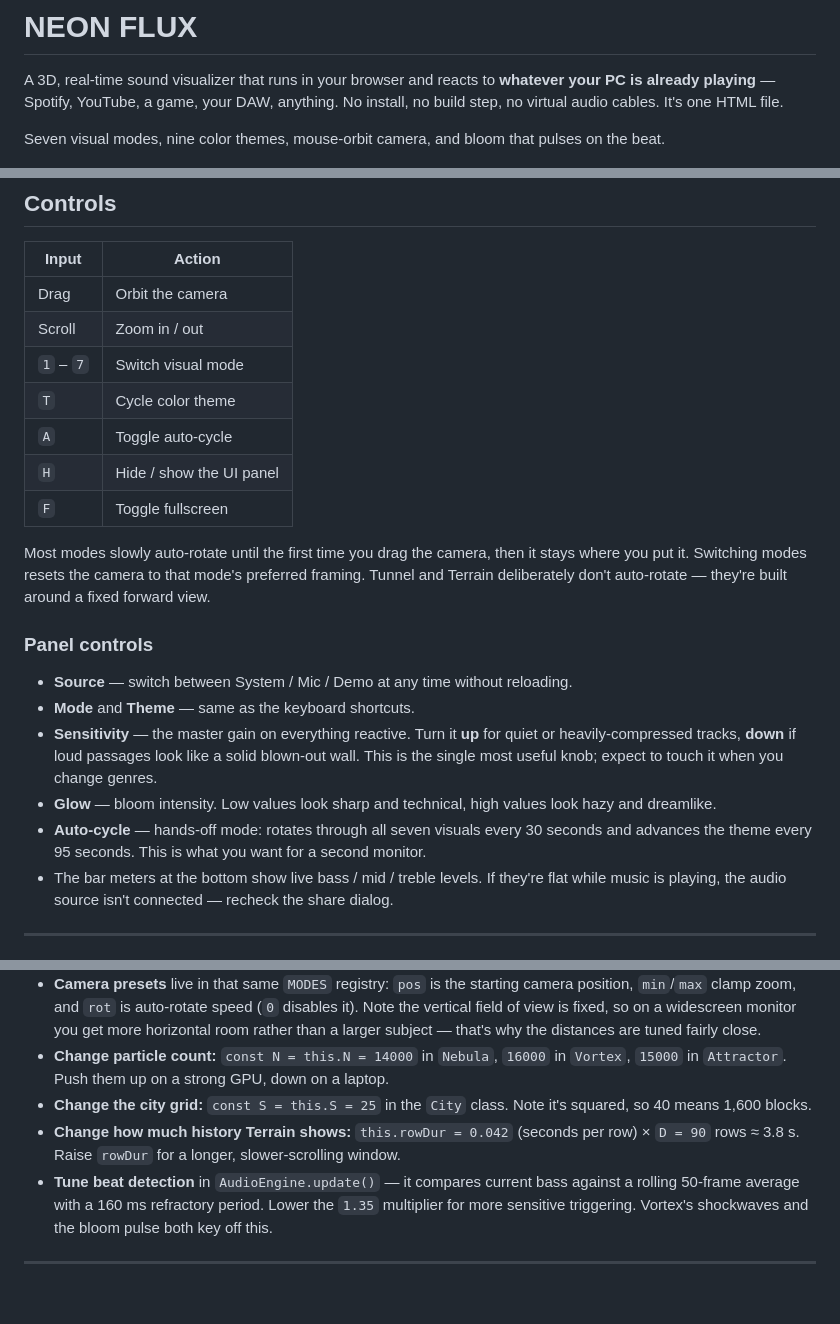
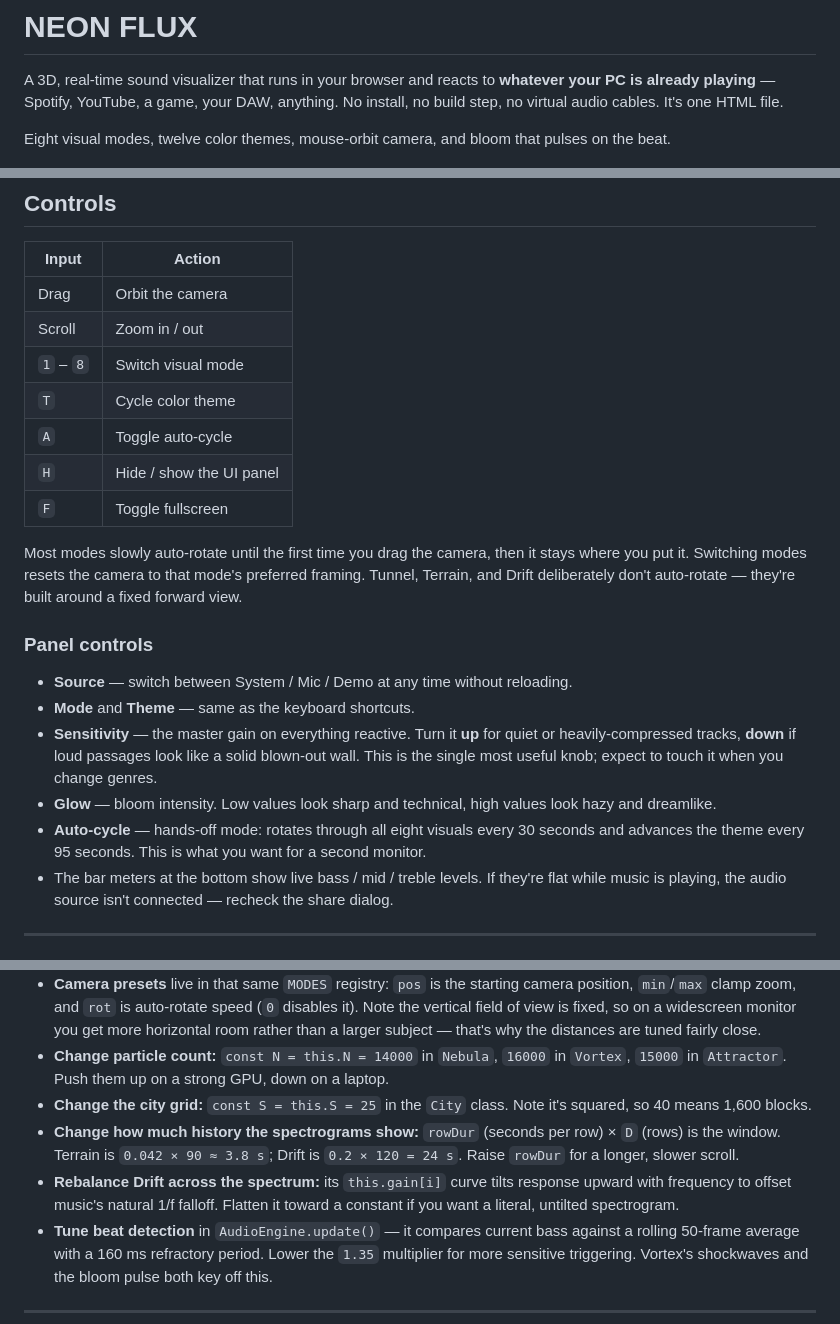
Before and after one commit to JayTee427/soundviz, a Markdown page: README.md, 3 parts joined by grey strips. Drawn GitHub-style; blank space fills up the shorter version.

```diff
--- a/README.md
+++ b/README.md
@@ -2,7 +2,7 @@
 
 A 3D, real-time sound visualizer that runs in your browser and reacts to **whatever your PC is already playing** — Spotify, YouTube, a game, your DAW, anything. No install, no build step, no virtual audio cables. It's one HTML file.
 
-Seven visual modes, nine color themes, mouse-orbit camera, and bloom that pulses on the beat.
+Eight visual modes, twelve color themes, mouse-orbit camera, and bloom that pulses on the beat.
 
 ![Nebula mode](img/nebula.png)
 
@@ -55,13 +55,13 @@ Practical consequences:
 |---|---|
 | Drag | Orbit the camera |
 | Scroll | Zoom in / out |
-| `1` – `7` | Switch visual mode |
+| `1` – `8` | Switch visual mode |
 | `T` | Cycle color theme |
 | `A` | Toggle auto-cycle |
 | `H` | Hide / show the UI panel |
 | `F` | Toggle fullscreen |
 
-Most modes slowly auto-rotate until the first time you drag the camera, then it stays where you put it. Switching modes resets the camera to that mode's preferred framing. Tunnel and Terrain deliberately don't auto-rotate — they're built around a fixed forward view.
+Most modes slowly auto-rotate until the first time you drag the camera, then it stays where you put it. Switching modes resets the camera to that mode's preferred framing. Tunnel, Terrain, and Drift deliberately don't auto-rotate — they're built around a fixed forward view.
 
 ### Panel controls
 
@@ -69,7 +69,7 @@ Most modes slowly auto-rotate until the first time you drag the camera, then it
 - **Mode** and **Theme** — same as the keyboard shortcuts.
 - **Sensitivity** — the master gain on everything reactive. Turn it **up** for quiet or heavily-compressed tracks, **down** if loud passages look like a solid blown-out wall. This is the single most useful knob; expect to touch it when you change genres.
 - **Glow** — bloom intensity. Low values look sharp and technical, high values look hazy and dreamlike.
-- **Auto-cycle** — hands-off mode: rotates through all seven visuals every 30 seconds and advances the theme every 95 seconds. This is what you want for a second monitor.
+- **Auto-cycle** — hands-off mode: rotates through all eight visuals every 30 seconds and advances the theme every 95 seconds. This is what you want for a second monitor.
 - The bar meters at the bottom show live bass / mid / treble levels. If they're flat while music is playing, the audio source isn't connected — recheck the share dialog.
 
 ---
@@ -134,7 +143,8 @@ Everything lives in `index.html` — no build step, so edit and refresh.
 - **Camera presets** live in that same `MODES` registry: `pos` is the starting camera position, `min`/`max` clamp zoom, and `rot` is auto-rotate speed (`0` disables it). Note the vertical field of view is fixed, so on a widescreen monitor you get more horizontal room rather than a larger subject — that's why the distances are tuned fairly close.
 - **Change particle count:** `const N = this.N = 14000` in `Nebula`, `16000` in `Vortex`, `15000` in `Attractor`. Push them up on a strong GPU, down on a laptop.
 - **Change the city grid:** `const S = this.S = 25` in the `City` class. Note it's squared, so 40 means 1,600 blocks.
-- **Change how much history Terrain shows:** `this.rowDur = 0.042` (seconds per row) × `D = 90` rows ≈ 3.8 s. Raise `rowDur` for a longer, slower-scrolling window.
+- **Change how much history the spectrograms show:** `rowDur` (seconds per row) × `D` (rows) is the window. Terrain is `0.042 × 90 ≈ 3.8 s`; Drift is `0.2 × 120 = 24 s`. Raise `rowDur` for a longer, slower scroll.
+- **Rebalance Drift across the spectrum:** its `this.gain[i]` curve tilts response upward with frequency to offset music's natural 1/f falloff. Flatten it toward a constant if you want a literal, untilted spectrogram.
 - **Tune beat detection** in `AudioEngine.update()` — it compares current bass against a rolling 50-frame average with a 160 ms refractory period. Lower the `1.35` multiplier for more sensitive triggering. Vortex's shockwaves and the bloom pulse both key off this.
 
 ---
```
Also changed, not shown: other parts of README.md (+13 -3 lines), img/drift.png (added), 1 other file.
